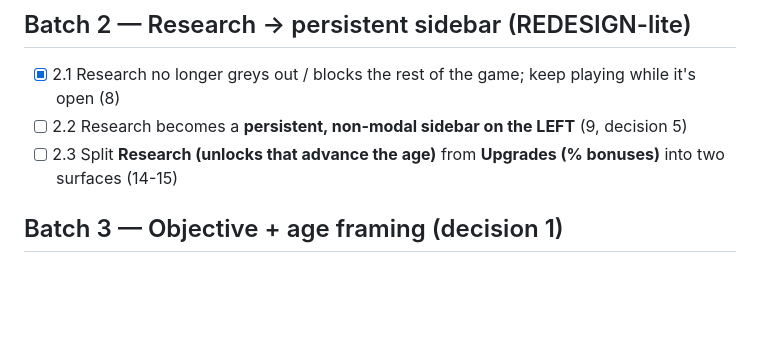
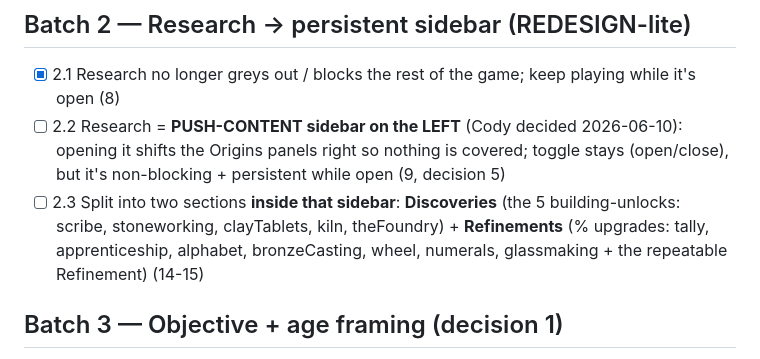
Before and after one commit to magilemonai/emergence, a Markdown page: alpha tests/June 9 2026 - Zach/TODO-zach.md, the part around the change. GitHub-like rendering; blank space fills up the shorter version.

Commit message:
Zach TODO: record Batch 2 decisions (push-content LEFT sidebar + Discoveries/Refinements split)

```diff
--- a/alpha tests/June 9 2026 - Zach/TODO-zach.md
+++ b/alpha tests/June 9 2026 - Zach/TODO-zach.md
@@ -23,8 +23,8 @@ Heavy REDESIGN items (Batches 6-8) — do the concrete, clear wins and PAUSE to
 
 ## Batch 2 — Research → persistent sidebar (REDESIGN-lite)
 - [x] 2.1 Research no longer greys out / blocks the rest of the game; keep playing while it's open (8)
-- [ ] 2.2 Research becomes a **persistent, non-modal sidebar on the LEFT** (9, decision 5)
-- [ ] 2.3 Split **Research (unlocks that advance the age)** from **Upgrades (% bonuses)** into two surfaces (14-15)
+- [ ] 2.2 Research = **PUSH-CONTENT sidebar on the LEFT** (Cody decided 2026-06-10): opening it shifts the Origins panels right so nothing is covered; toggle stays (open/close), but it's non-blocking + persistent while open (9, decision 5)
+- [ ] 2.3 Split into two sections **inside that sidebar**: **Discoveries** (the 5 building-unlocks: scribe, stoneworking, clayTablets, kiln, theFoundry) + **Refinements** (% upgrades: tally, apprenticeship, alphabet, bronzeCasting, wheel, numerals, glassmaking + the repeatable Refinement) (14-15)
 
 ## Batch 3 — Objective + age framing (decision 1)
 - [ ] 3.1 Reintroduce a per-era **objective line** ("▸ next: …" with progress) — designed, subtle, not naggy (55)
```
